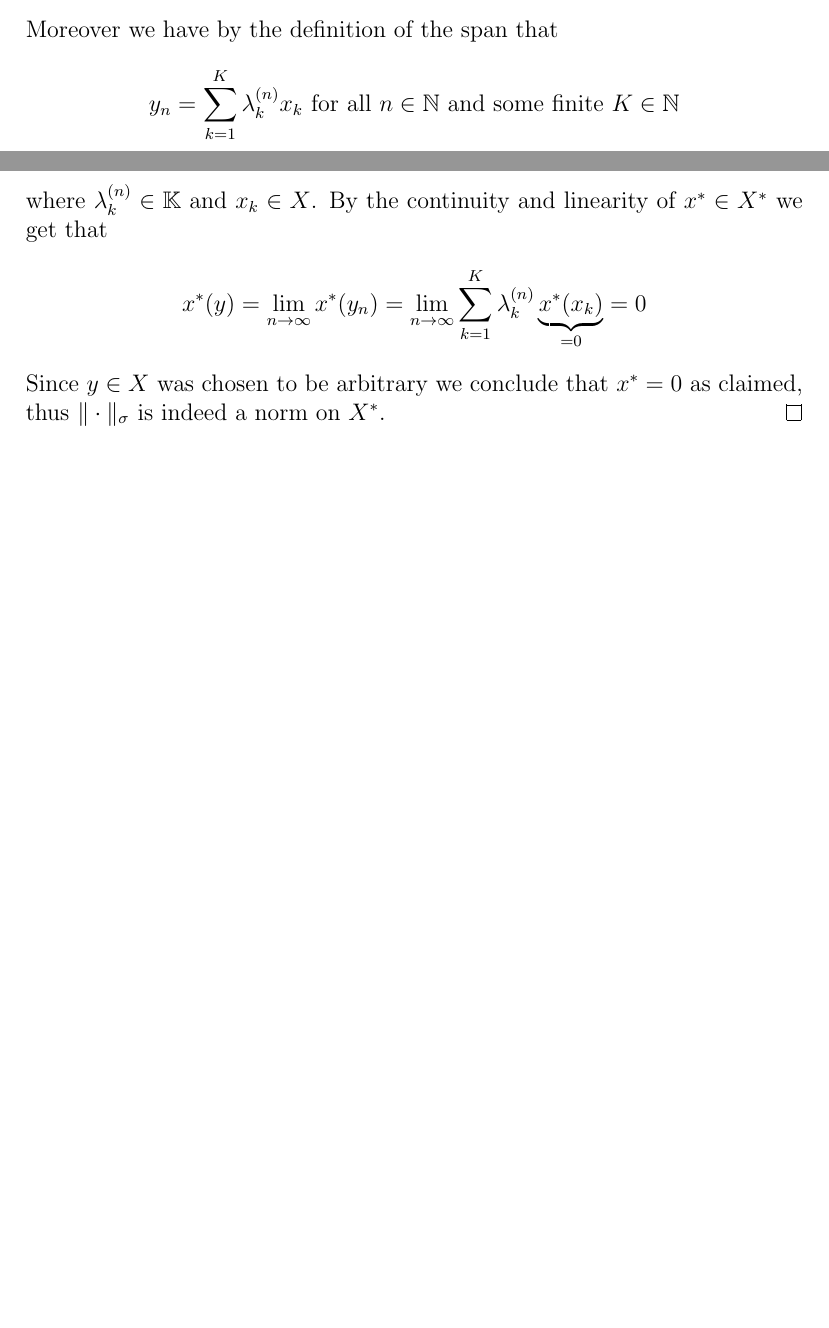
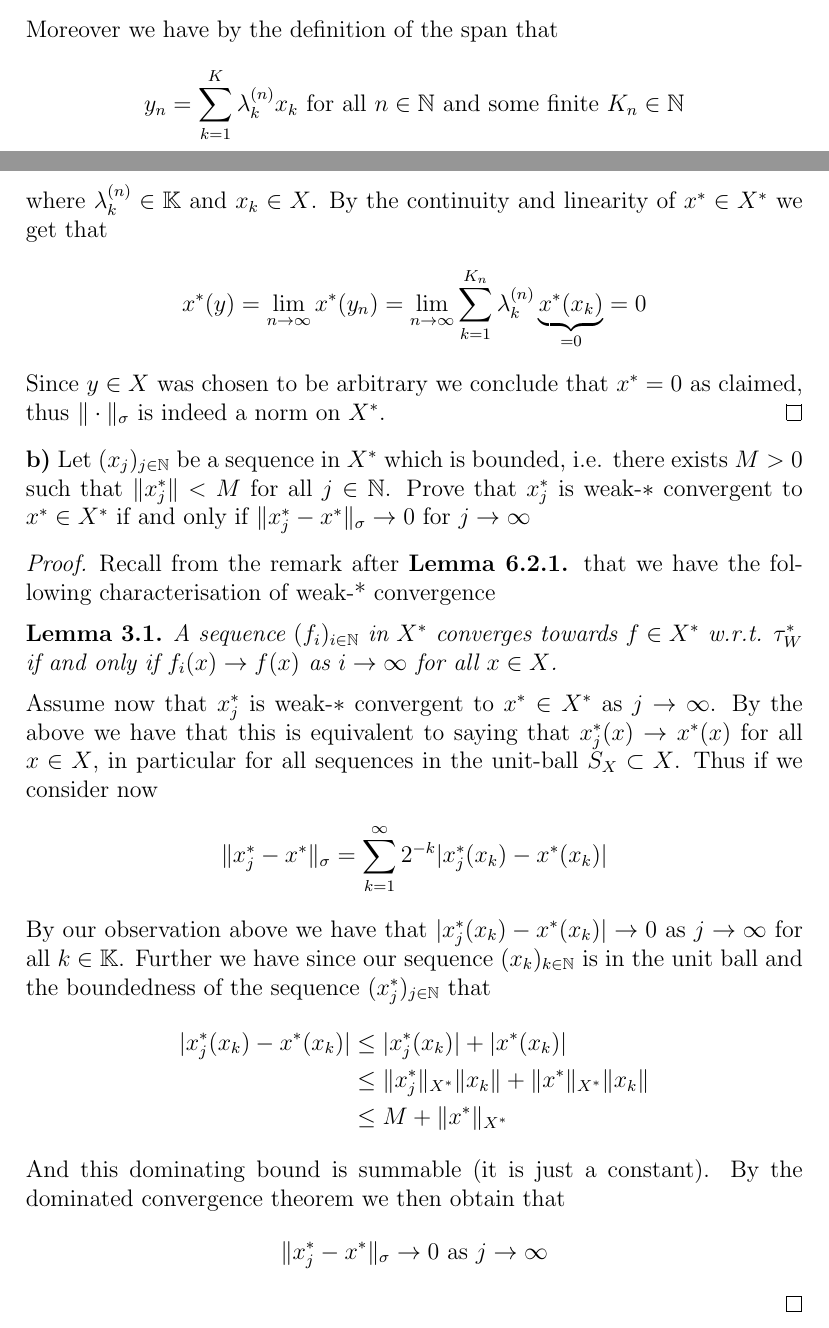
Before and after one commit to Remedyx/Functional-Analysis, a LaTeX document (functional analysis/sheet9/sheet9sol.tex): two parts of pages 7 and 8 of 9, joined at a grey line, cut so that both start at the same text, the shorter picture padded with empty space. Compiled offline with pdfLaTeX.

Commit message:
updated solution sheet 9

```diff
--- a/functional analysis/sheet9/sheet9sol.tex
+++ b/functional analysis/sheet9/sheet9sol.tex
@@ -179,13 +179,33 @@ Thus we have $x^*(x_k)=0$ for all $k \in \mathbb{N}$. Further, we are given that
 \\\\
 Moreover we have by the definition of the span that
 \begin{align*}
-y_n = \sum_{k=1}^K \lambda_k^{(n)} x_k \text{ for all } n \in \mathbb{N} \text{ and some finite } K \in \mathbb{N}
+y_n = \sum_{k=1}^K \lambda_k^{(n)} x_k \text{ for all } n \in \mathbb{N} \text{ and some finite } K_n \in \mathbb{N}
 \end{align*}
 where $\lambda_k^{(n)} \in \mathbb{K}$ and $x_k \in X$. By the continuity and linearity of  $x^* \in X^*$ we get that
 \begin{align*}
-x^*(y) = \lim_{n \to \infty} x^*(y_n) = \lim_{n \to \infty} \sum_{k=1}^K \lambda_k^{(n)} \underbrace{x^*(x_k)}_{=0} =0
+x^*(y) = \lim_{n \to \infty} x^*(y_n) = \lim_{n \to \infty} \sum_{k=1}^{K_n} \lambda_k^{(n)} \underbrace{x^*(x_k)}_{=0} =0
 \end{align*}
 Since $y \in X$ was chosen to be arbitrary we conclude that $x^*=0$ as claimed, thus $\| \cdot \|_\sigma$ is indeed a norm on $X^*$.
+\end{proof}
+\noindent \textbf{b)} Let $(x_j)_{j \in \mathbb{N}}$ be a sequence in $X^*$ which is bounded, i.e. there exists $M >0$ such that $\|x_j^*\| < M$ for all $j \in \mathbb{N}$. Prove that $x_j^*$ is weak-$*$ convergent to $x^* \in X^*$ if and only if $\| x_j^* -x^*\|_\sigma \to 0$ for $j \to \infty$
+\begin{proof}
+Recall from the remark after \textbf{Lemma 6.2.1.} that we have the following characterisation of weak-* convergence
+\begin{lem}A sequence $(f_i)_{i \in \mathbb{N}}$ in $X^*$ converges towards $f \in X^*$ w.r.t. $\tau_W^*$ if and only if $f_i(x) \to f(x)$ as $i \to \infty$ for all $x \in X$.
+\end{lem}
+\noindent Assume now that $x_j^*$ is weak-$*$ convergent to $x^* \in X^*$ as $j \to \infty$. By the above we have that this is equivalent to saying that $x_j^*(x) \to x^*(x)$ for all $x \in X$, in particular for all sequences in the unit-ball $S_X \subset X$. Thus if we consider now
+\begin{align*}
+\|x_j^*-x^*\|_\sigma = \sum_{k=1}^\infty 2^{-k} | x_j^*(x_k)-x^*(x_k)|
+\end{align*}
+By our observation above we have that $|x_j^*(x_k)-x^*(x_k)| \to 0$ as $j \to \infty$ for all $k \in \mathbb{K}$. Further we have since our sequence $(x_k)_{k \in \mathbb{N}}$ is in the unit ball and the boundedness of the sequence $(x_j^*)_{j \in \mathbb{N}}$ that
+\begin{align*}
+|x_j^*(x_k)-x^*(x_k)| & \leq |x_j^*(x_k)| + |x^*(x_k)|  \\
+&\leq \|x_j^*\|_{X^*} \|x_k\| + \|x^*\|_{X^*} \| x_k\|  \\
+& \leq M  + \|x^*\|_{X^*}
+\end{align*}
+And this dominating bound is summable (it is just a constant). By the dominated convergence theorem we then obtain that
+\begin{align*}
+\|x_j^*-x^*\|_\sigma \to 0 \text{ as } j \to \infty
+\end{align*}
 \end{proof}
 \newpage
 \section{Sequential compactness}
```
Also changed, not shown: functional analysis/sheet9/sheet9sol.pdf, 1 other file.
